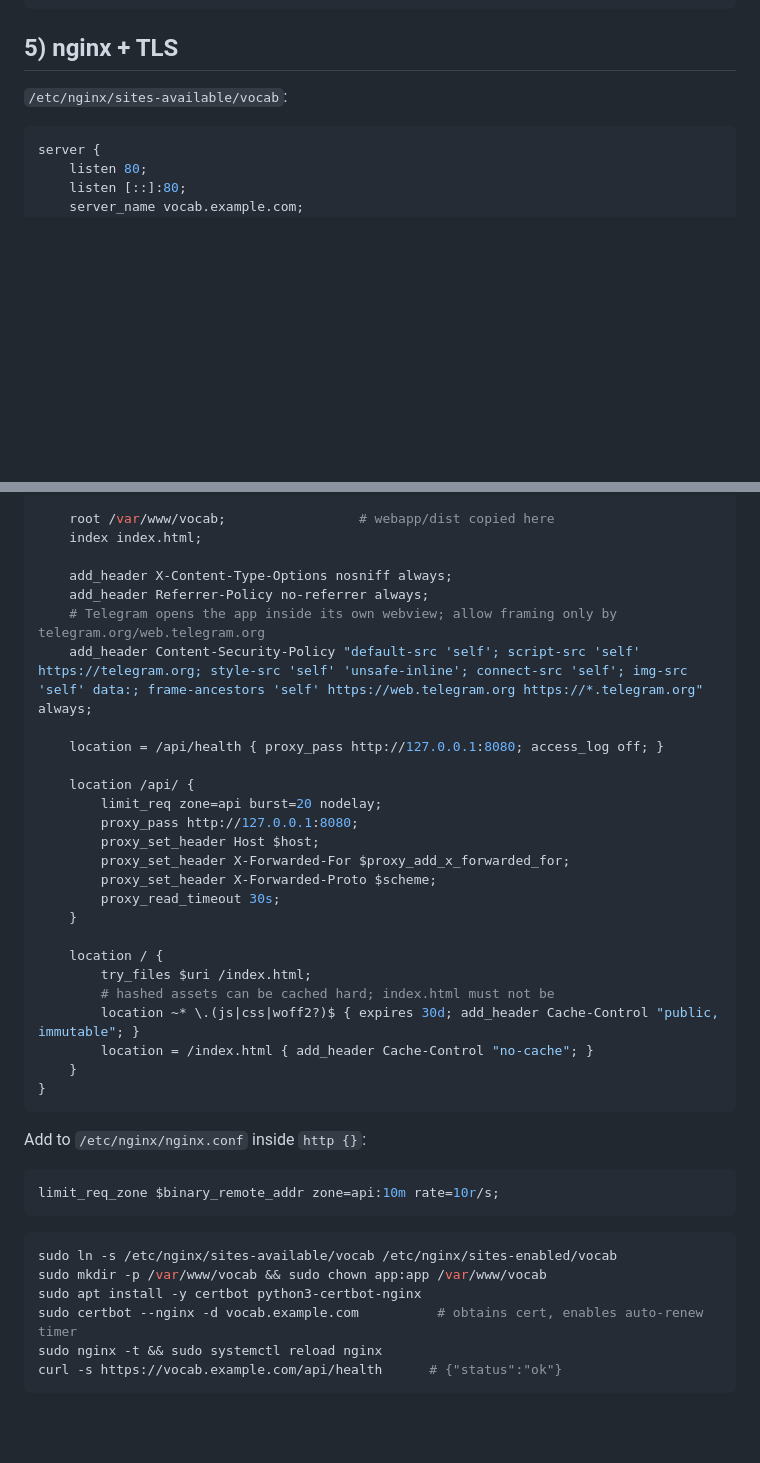
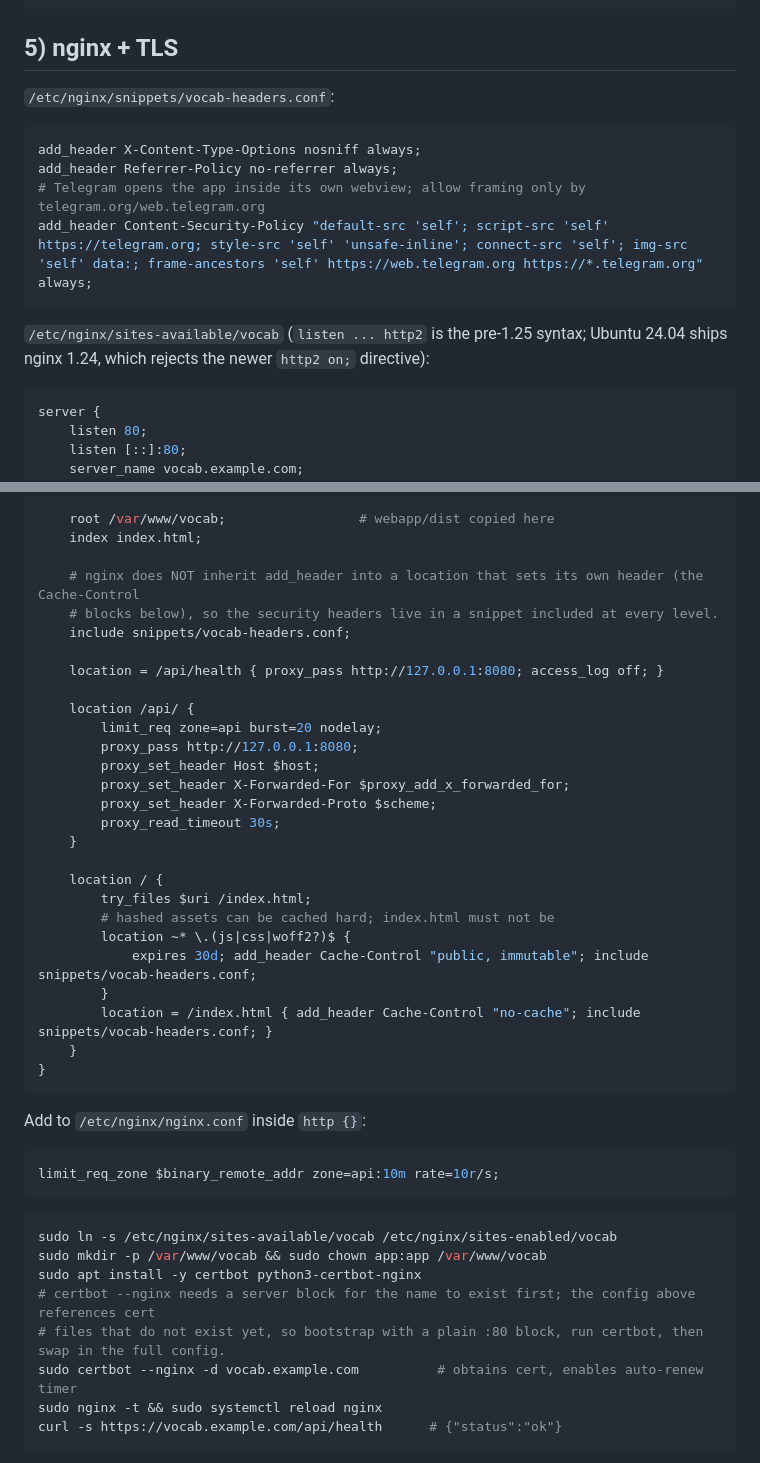
Before and after one commit to alexVarkalov/language-assistant, a Markdown page: docs/miniapp/deployment.md, 2 parts joined by grey strips. Rendered like a GitHub page; blank space fills up the shorter version.

Commit message:
docs: fix nginx config in the deployment guide
- add_header is not inherited into the Cache-Control locations, which
  silently dropped the CSP and other security headers on index.html
  and hashed assets; move them into a snippet included at every level
- use `listen ... http2` (Ubuntu 24.04 ships nginx 1.24, which rejects
  `http2 on;`)
- note that certbot --nginx needs a plain :80 block to bootstrap from

Found while deploying to the DigitalOcean droplet.

Co-Authored-By: Claude Fable 5.1 <noreply@anthropic.com>
Claude-Session: https://claude.ai/code/session_011M6Zp8aphkLTBtCWkAm33T

````diff
--- a/docs/miniapp/deployment.md
+++ b/docs/miniapp/deployment.md
@@ -197,7 +197,17 @@ curl -s http://127.0.0.1:8080/api/health     # {"status":"ok"}
 
 ## 5) nginx + TLS
 
-`/etc/nginx/sites-available/vocab`:
+`/etc/nginx/snippets/vocab-headers.conf`:
+
+```nginx
+add_header X-Content-Type-Options nosniff always;
+add_header Referrer-Policy no-referrer always;
+# Telegram opens the app inside its own webview; allow framing only by telegram.org/web.telegram.org
+add_header Content-Security-Policy "default-src 'self'; script-src 'self' https://telegram.org; style-src 'self' 'unsafe-inline'; connect-src 'self'; img-src 'self' data:; frame-ancestors 'self' https://web.telegram.org https://*.telegram.org" always;
+```
+
+`/etc/nginx/sites-available/vocab` (`listen ... http2` is the pre-1.25 syntax; Ubuntu 24.04 ships nginx
+1.24, which rejects the newer `http2 on;` directive):
 
 ```nginx
 server {
@@ -219,10 +229,9 @@ server {
     root /var/www/vocab;                 # webapp/dist copied here
     index index.html;
 
-    add_header X-Content-Type-Options nosniff always;
-    add_header Referrer-Policy no-referrer always;
-    # Telegram opens the app inside its own webview; allow framing only by telegram.org/web.telegram.org
-    add_header Content-Security-Policy "default-src 'self'; script-src 'self' https://telegram.org; style-src 'self' 'unsafe-inline'; connect-src 'self'; img-src 'self' data:; frame-ancestors 'self' https://web.telegram.org https://*.telegram.org" always;
+    # nginx does NOT inherit add_header into a location that sets its own header (the Cache-Control
+    # blocks below), so the security headers live in a snippet included at every level.
+    include snippets/vocab-headers.conf;
 
     location = /api/health { proxy_pass http://127.0.0.1:8080; access_log off; }
 
@@ -238,8 +247,10 @@ server {
     location / {
         try_files $uri /index.html;
         # hashed assets can be cached hard; index.html must not be
-        location ~* \.(js|css|woff2?)$ { expires 30d; add_header Cache-Control "public, immutable"; }
-        location = /index.html { add_header Cache-Control "no-cache"; }
+        location ~* \.(js|css|woff2?)$ {
+            expires 30d; add_header Cache-Control "public, immutable"; include snippets/vocab-headers.conf;
+        }
+        location = /index.html { add_header Cache-Control "no-cache"; include snippets/vocab-headers.conf; }
     }
 }
 ```
@@ -254,6 +265,8 @@ limit_req_zone $binary_remote_addr zone=api:10m rate=10r/s;
 sudo ln -s /etc/nginx/sites-available/vocab /etc/nginx/sites-enabled/vocab
 sudo mkdir -p /var/www/vocab && sudo chown app:app /var/www/vocab
 sudo apt install -y certbot python3-certbot-nginx
+# certbot --nginx needs a server block for the name to exist first; the config above references cert
+# files that do not exist yet, so bootstrap with a plain :80 block, run certbot, then swap in the full config.
 sudo certbot --nginx -d vocab.example.com          # obtains cert, enables auto-renew timer
 sudo nginx -t && sudo systemctl reload nginx
 curl -s https://vocab.example.com/api/health      # {"status":"ok"}
````
